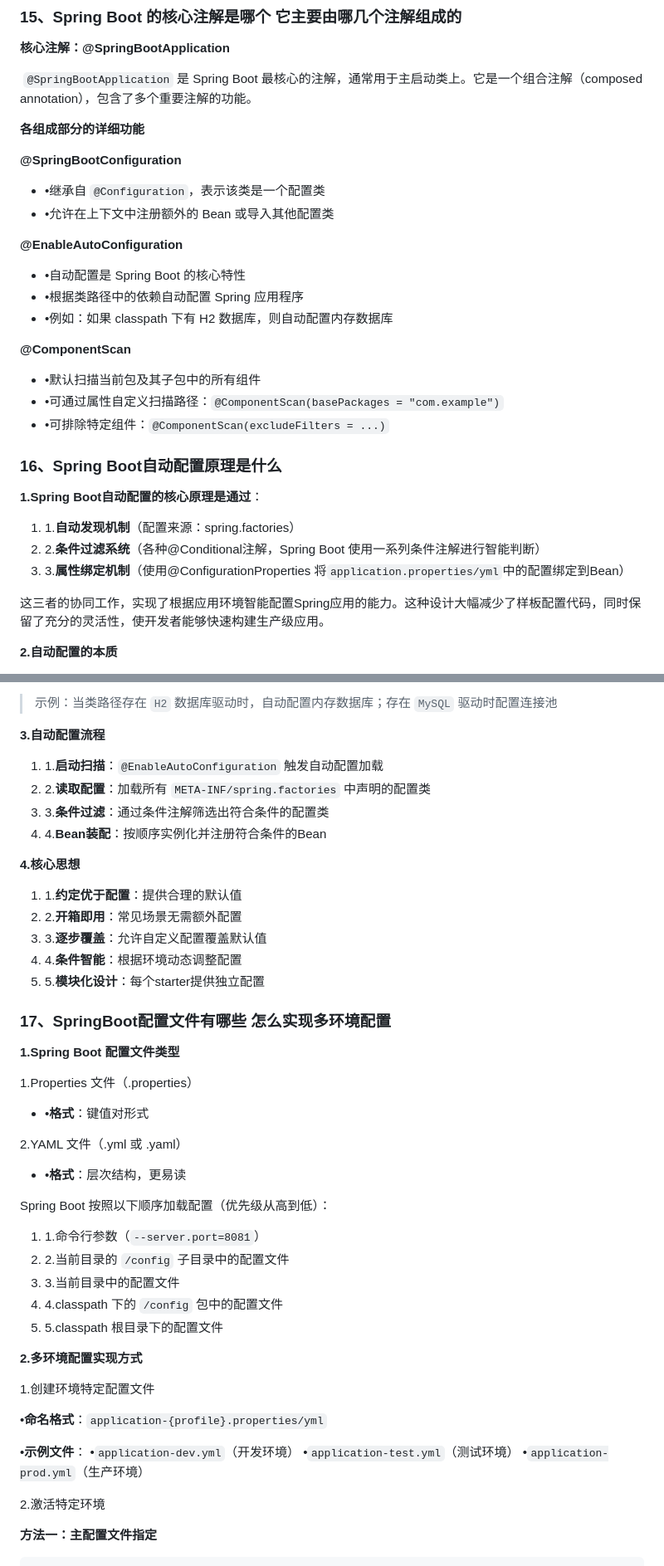
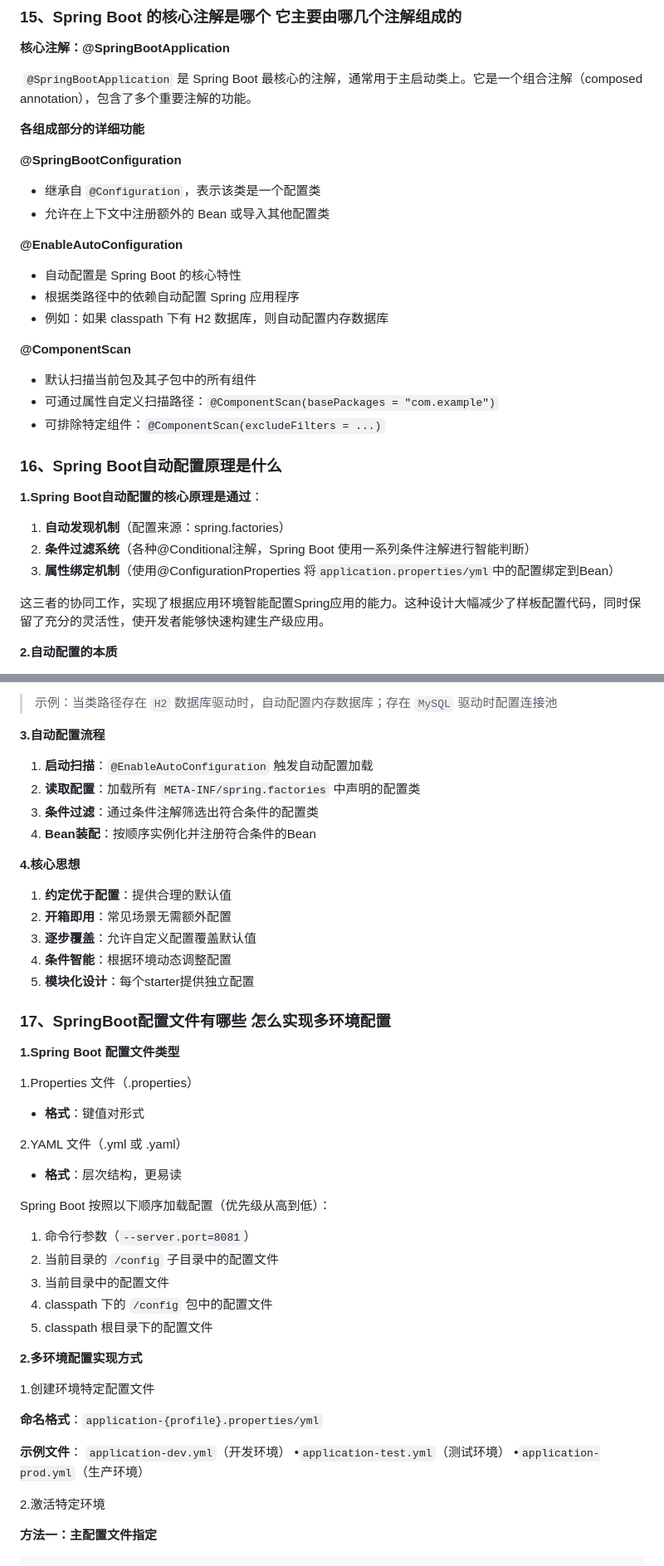
Before and after one commit to MKing-Super/SpringFamily, a Markdown page: Interview/md/3-Java框架.md, 2 parts joined by grey strips. Shown at 83% size. Rendered like a GitHub page.

```diff
--- a/Interview/md/3-Java框架.md
+++ b/Interview/md/3-Java框架.md
@@ -946,20 +977,20 @@ User user1 = sqlSession.selectOne("getUserById", 1);  // 查数据库
 
 **@SpringBootConfiguration**
 
-- •继承自 `@Configuration`，表示该类是一个配置类
-- •允许在上下文中注册额外的 Bean 或导入其他配置类
+- 继承自 `@Configuration`，表示该类是一个配置类
+- 允许在上下文中注册额外的 Bean 或导入其他配置类
 
 **@EnableAutoConfiguration**
 
-- •自动配置是 Spring Boot 的核心特性
-- •根据类路径中的依赖自动配置 Spring 应用程序
-- •例如：如果 classpath 下有 H2 数据库，则自动配置内存数据库
+- 自动配置是 Spring Boot 的核心特性
+- 根据类路径中的依赖自动配置 Spring 应用程序
+- 例如：如果 classpath 下有 H2 数据库，则自动配置内存数据库
 
 **@ComponentScan**
 
-- •默认扫描当前包及其子包中的所有组件
-- •可通过属性自定义扫描路径：`@ComponentScan(basePackages = "com.example")`
-- •可排除特定组件：`@ComponentScan(excludeFilters = ...)`
+- 默认扫描当前包及其子包中的所有组件
+- 可通过属性自定义扫描路径：`@ComponentScan(basePackages = "com.example")`
+- 可排除特定组件：`@ComponentScan(excludeFilters = ...)`
 
 
 
@@ -967,9 +998,9 @@ User user1 = sqlSession.selectOne("getUserById", 1);  // 查数据库
 
 **1.Spring Boot自动配置的核心原理是通过**：
 
-1. 1.**自动发现机制**（配置来源：spring.factories）
-2. 2.**条件过滤系统**（各种@Conditional注解，Spring Boot 使用一系列条件注解进行智能判断）
-3. 3.**属性绑定机制**（使用@ConfigurationProperties 将`application.properties/yml`中的配置绑定到Bean）
+1. **自动发现机制**（配置来源：spring.factories）
+2. **条件过滤系统**（各种@Conditional注解，Spring Boot 使用一系列条件注解进行智能判断）
+3. **属性绑定机制**（使用@ConfigurationProperties 将`application.properties/yml`中的配置绑定到Bean）
 
 这三者的协同工作，实现了根据应用环境智能配置Spring应用的能力。这种设计大幅减少了样板配置代码，同时保留了充分的灵活性，使开发者能够快速构建生产级应用。
 
@@ -985,18 +1016,18 @@ User user1 = sqlSession.selectOne("getUserById", 1);  // 查数据库
 
 **3.自动配置流程**
 
-1. 1.**启动扫描**：`@EnableAutoConfiguration` 触发自动配置加载
-2. 2.**读取配置**：加载所有 `META-INF/spring.factories` 中声明的配置类
-3. 3.**条件过滤**：通过条件注解筛选出符合条件的配置类
-4. 4.**Bean装配**：按顺序实例化并注册符合条件的Bean
+1. **启动扫描**：`@EnableAutoConfiguration` 触发自动配置加载
+2. **读取配置**：加载所有 `META-INF/spring.factories` 中声明的配置类
+3. **条件过滤**：通过条件注解筛选出符合条件的配置类
+4. **Bean装配**：按顺序实例化并注册符合条件的Bean
 
 **4.核心思想**
 
-1. 1.**约定优于配置**：提供合理的默认值
-2. 2.**开箱即用**：常见场景无需额外配置
-3. 3.**逐步覆盖**：允许自定义配置覆盖默认值
-4. 4.**条件智能**：根据环境动态调整配置
-5. 5.**模块化设计**：每个starter提供独立配置
+1. **约定优于配置**：提供合理的默认值
+2. **开箱即用**：常见场景无需额外配置
+3. **逐步覆盖**：允许自定义配置覆盖默认值
+4. **条件智能**：根据环境动态调整配置
+5. **模块化设计**：每个starter提供独立配置
 
 
 
@@ -1006,19 +1037,19 @@ User user1 = sqlSession.selectOne("getUserById", 1);  // 查数据库
 
 1.Properties 文件（.properties）
 
-- •**格式**：键值对形式
+- **格式**：键值对形式
 
 2.YAML 文件（.yml 或 .yaml）
 
-- •**格式**：层次结构，更易读
+- **格式**：层次结构，更易读
 
 Spring Boot 按照以下顺序加载配置（优先级从高到低）：
 
-1. 1.命令行参数（`--server.port=8081`）
-2. 2.当前目录的 `/config` 子目录中的配置文件
-3. 3.当前目录中的配置文件
-4. 4.classpath 下的 `/config` 包中的配置文件
-5. 5.classpath 根目录下的配置文件
+1. 命令行参数（`--server.port=8081`）
+2. 当前目录的 `/config` 子目录中的配置文件
+3. 当前目录中的配置文件
+4. classpath 下的 `/config` 包中的配置文件
+5. classpath 根目录下的配置文件
 
 
 
@@ -1026,9 +1057,9 @@ Spring Boot 按照以下顺序加载配置（优先级从高到低）：
 
 1.创建环境特定配置文件
 
-•**命名格式**：`application-{profile}.properties/yml`
+**命名格式**：`application-{profile}.properties/yml`
 
-•**示例文件**： •`application-dev.yml`（开发环境） •`application-test.yml`（测试环境） •`application-prod.yml`（生产环境）
+**示例文件**： `application-dev.yml`（开发环境） •`application-test.yml`（测试环境） •`application-prod.yml`（生产环境）
 
 2.激活特定环境
 
```
Also changed, not shown: other parts of Interview/md/3-Java框架.md (+178 -144 lines).
